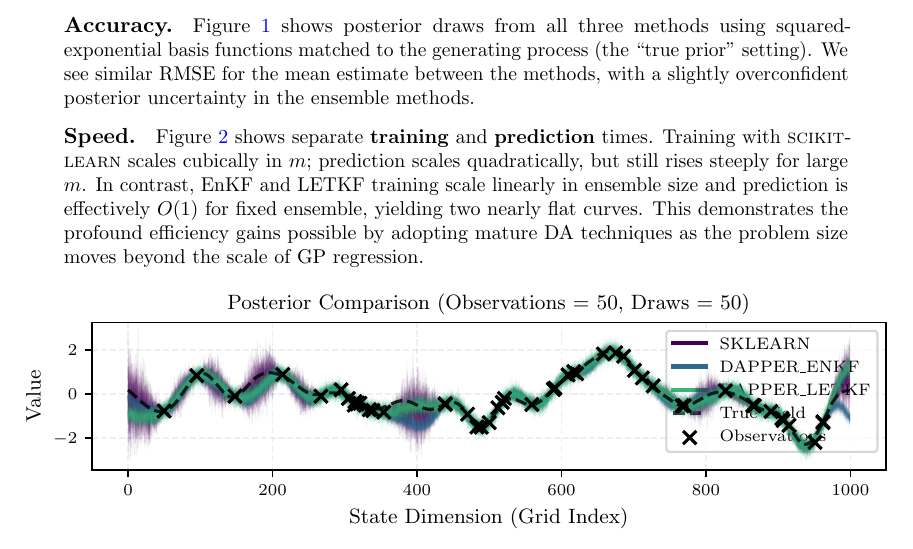
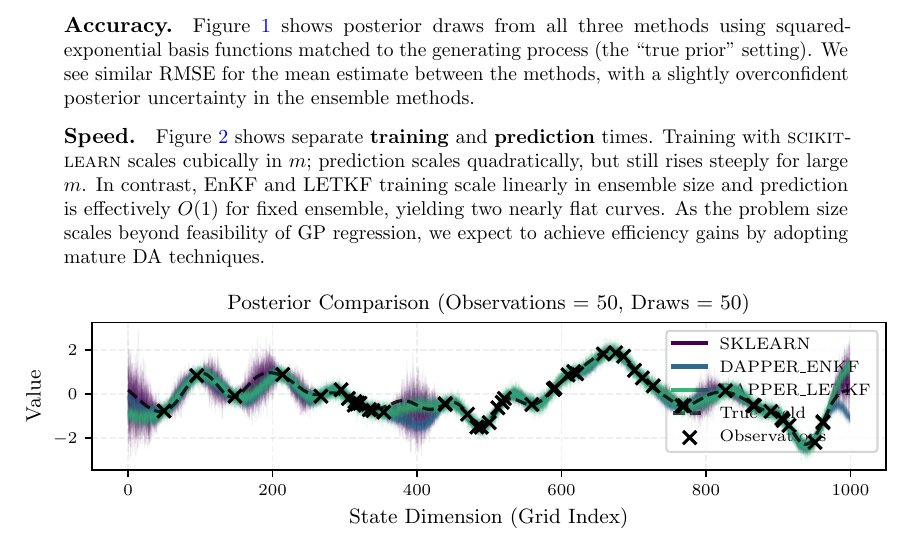
Before and after one commit to danmackinlay/paper_matheron_equals_enkf, a LaTeX paper (main.tex): part of page 7 of 11, cut so that both start at the same text. Compiled offline with pdfLaTeX.

```diff
--- a/main.tex
+++ b/main.tex
@@ -424,7 +424,7 @@
 \figureref{fig:posterior-samples} shows posterior draws from all three methods using squared-exponential basis functions matched to the generating process (the ``true prior'' setting). We see similar RMSE for the mean estimate between the methods, with a slightly overconfident posterior uncertainty in the ensemble methods.
 
 \paragraph{Speed.}
-Figure~\ref{fig:timing-curves} shows separate \textbf{training} and \textbf{prediction} times. Training with \textsc{scikit-learn} scales cubically in $m$; prediction scales quadratically, but still rises steeply for large $m$. In contrast, EnKF and LETKF training scale linearly in ensemble size and prediction is effectively $O(1)$ for fixed ensemble, yielding two nearly flat curves. This demonstrates the profound efficiency gains possible by adopting mature DA techniques as the problem size moves beyond the scale of GP regression.
+Figure~\ref{fig:timing-curves} shows separate \textbf{training} and \textbf{prediction} times. Training with \textsc{scikit-learn} scales cubically in $m$; prediction scales quadratically, but still rises steeply for large $m$. In contrast, EnKF and LETKF training scale linearly in ensemble size and prediction is effectively $O(1)$ for fixed ensemble, yielding two nearly flat curves. As the problem size scales beyond feasibility of GP regression, we expect to achieve efficiency gains by adopting mature DA techniques.
 
 \begin{figure}[htbp]
   \floatconts
```
Also changed, not shown: figures/posterior_samples.pdf, figures/timing_vs_dimensions.pdf, figures/timing_vs_observations.pdf.
